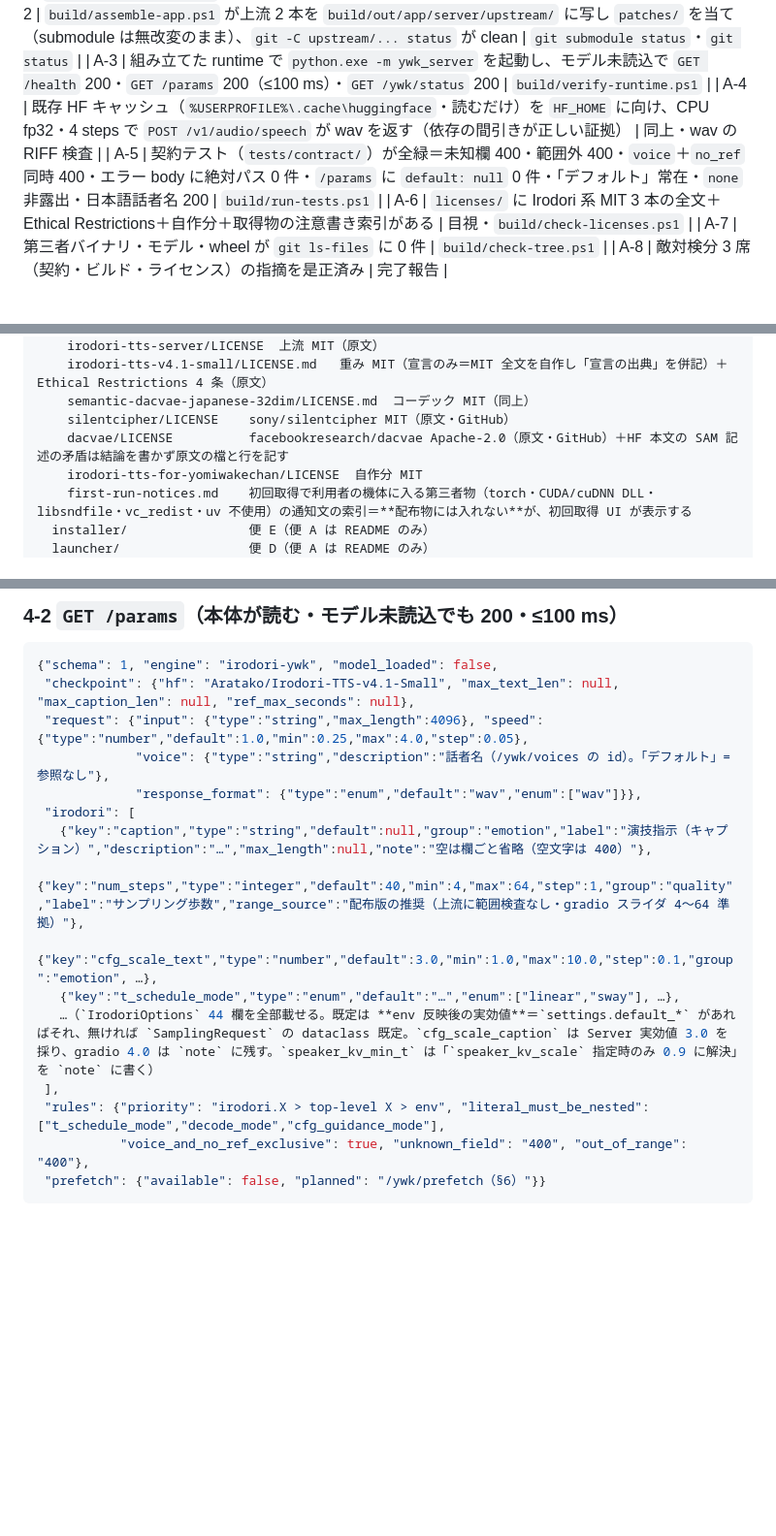
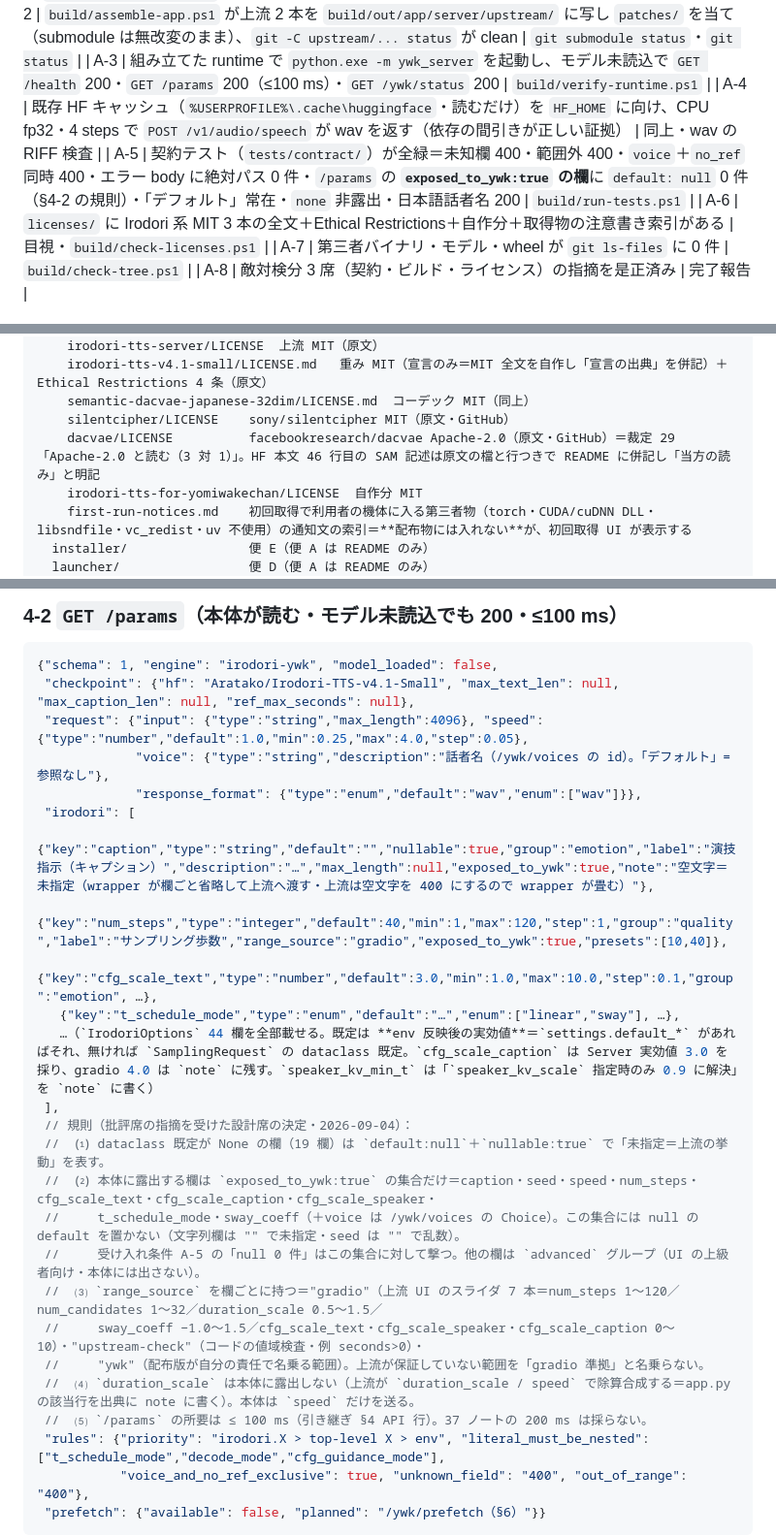
Before and after one commit to mugonkun/irodori-tts-for-yomiwakechan, a Markdown page: docs/design/ben-a-skeleton-and-build.md, 3 parts joined by grey strips. Shown at 97% size. Drawn GitHub-style; blank space fills up the shorter version.

```diff
--- a/docs/design/ben-a-skeleton-and-build.md
+++ b/docs/design/ben-a-skeleton-and-build.md
@@ -15,7 +15,7 @@
 | A-2 | `build/assemble-app.ps1` が上流 2 本を `build/out/app/server/upstream/` に写し `patches/` を当て（submodule は無改変のまま）、`git -C upstream/... status` が clean | `git submodule status`・`git status` |
 | A-3 | 組み立てた runtime で `python.exe -m ywk_server` を起動し、モデル未読込で `GET /health` 200・`GET /params` 200（≤100 ms）・`GET /ywk/status` 200 | `build/verify-runtime.ps1` |
 | A-4 | 既存 HF キャッシュ（`%USERPROFILE%\.cache\huggingface`・読むだけ）を `HF_HOME` に向け、CPU fp32・4 steps で `POST /v1/audio/speech` が wav を返す（依存の間引きが正しい証拠） | 同上・wav の RIFF 検査 |
-| A-5 | 契約テスト（`tests/contract/`）が全緑＝未知欄 400・範囲外 400・`voice`＋`no_ref` 同時 400・エラー body に絶対パス 0 件・`/params` に `default: null` 0 件・「デフォルト」常在・`none` 非露出・日本語話者名 200 | `build/run-tests.ps1` |
+| A-5 | 契約テスト（`tests/contract/`）が全緑＝未知欄 400・範囲外 400・`voice`＋`no_ref` 同時 400・エラー body に絶対パス 0 件・`/params` の **`exposed_to_ywk:true` の欄**に `default: null` 0 件（§4-2 の規則）・「デフォルト」常在・`none` 非露出・日本語話者名 200 | `build/run-tests.ps1` |
 | A-6 | `licenses/` に Irodori 系 MIT 3 本の全文＋Ethical Restrictions＋自作分＋取得物の注意書き索引がある | 目視・`build/check-licenses.ps1` |
 | A-7 | 第三者バイナリ・モデル・wheel が `git ls-files` に 0 件 | `build/check-tree.ps1` |
 | A-8 | 敵対検分 3 席（契約・ビルド・ライセンス）の指摘を是正済み | 完了報告 |
@@ -70,7 +70,7 @@ irodori-tts-for-yomiwakechan/
     irodori-tts-v4.1-small/LICENSE.md   重み MIT（宣言のみ＝MIT 全文を自作し「宣言の出典」を併記）＋Ethical Restrictions 4 条（原文）
     semantic-dacvae-japanese-32dim/LICENSE.md  コーデック MIT（同上）
     silentcipher/LICENSE    sony/silentcipher MIT（原文・GitHub）
-    dacvae/LICENSE          facebookresearch/dacvae Apache-2.0（原文・GitHub）＋HF 本文の SAM 記述の矛盾は結論を書かず原文の檔と行を記す
+    dacvae/LICENSE          facebookresearch/dacvae Apache-2.0（原文・GitHub）＝裁定 29「Apache-2.0 と読む（3 対 1）」。HF 本文 46 行目の SAM 記述は原文の檔と行つきで README に併記し「当方の読み」と明記
     irodori-tts-for-yomiwakechan/LICENSE  自作分 MIT
     first-run-notices.md    初回取得で利用者の機体に入る第三者物（torch・CUDA/cuDNN DLL・libsndfile・vc_redist・uv 不使用）の通知文の索引＝**配布物には入れない**が、初回取得 UI が表示する
   installer/                便 E（便 A は README のみ）
@@ -145,12 +145,22 @@ irodori-tts-for-yomiwakechan/
              "voice": {"type":"string","description":"話者名（/ywk/voices の id）。「デフォルト」= 参照なし"},
              "response_format": {"type":"enum","default":"wav","enum":["wav"]}},
  "irodori": [
-   {"key":"caption","type":"string","default":null,"group":"emotion","label":"演技指示（キャプション）","description":"…","max_length":null,"note":"空は欄ごと省略（空文字は 400）"},
-   {"key":"num_steps","type":"integer","default":40,"min":4,"max":64,"step":1,"group":"quality","label":"サンプリング歩数","range_source":"配布版の推奨（上流に範囲検査なし・gradio スライダ 4〜64 準拠）"},
+   {"key":"caption","type":"string","default":"","nullable":true,"group":"emotion","label":"演技指示（キャプション）","description":"…","max_length":null,"exposed_to_ywk":true,"note":"空文字＝未指定（wrapper が欄ごと省略して上流へ渡す・上流は空文字を 400 にするので wrapper が畳む）"},
+   {"key":"num_steps","type":"integer","default":40,"min":1,"max":120,"step":1,"group":"quality","label":"サンプリング歩数","range_source":"gradio","exposed_to_ywk":true,"presets":[10,40]},
    {"key":"cfg_scale_text","type":"number","default":3.0,"min":1.0,"max":10.0,"step":0.1,"group":"emotion", …},
    {"key":"t_schedule_mode","type":"enum","default":"…","enum":["linear","sway"], …},
    …（`IrodoriOptions` 44 欄を全部載せる。既定は **env 反映後の実効値**＝`settings.default_*` があればそれ、無ければ `SamplingRequest` の dataclass 既定。`cfg_scale_caption` は Server 実効値 3.0 を採り、gradio 4.0 は `note` に残す。`speaker_kv_min_t` は「`speaker_kv_scale` 指定時のみ 0.9 に解決」を `note` に書く）
  ],
+ // 規則（批評席の指摘を受けた設計席の決定・2026-09-04）：
+ //  ⑴ dataclass 既定が None の欄（19 欄）は `default:null`＋`nullable:true` で「未指定＝上流の挙動」を表す。
+ //  ⑵ 本体に露出する欄は `exposed_to_ywk:true` の集合だけ＝caption・seed・speed・num_steps・cfg_scale_text・cfg_scale_caption・cfg_scale_speaker・
+ //     t_schedule_mode・sway_coeff（＋voice は /ywk/voices の Choice）。この集合には null の default を置かない（文字列欄は "" で未指定・seed は "" で乱数）。
+ //     受け入れ条件 A-5 の「null 0 件」はこの集合に対して撃つ。他の欄は `advanced` グループ（UI の上級者向け・本体には出さない）。
+ //  ⑶ `range_source` を欄ごとに持つ＝"gradio"（上流 UI のスライダ 7 本＝num_steps 1〜120／num_candidates 1〜32／duration_scale 0.5〜1.5／
+ //     sway_coeff −1.0〜1.5／cfg_scale_text・cfg_scale_speaker・cfg_scale_caption 0〜10）・"upstream-check"（コードの値域検査・例 seconds>0）・
+ //     "ywk"（配布版が自分の責任で名乗る範囲）。上流が保証していない範囲を「gradio 準拠」と名乗らない。
+ //  ⑷ `duration_scale` は本体に露出しない（上流が `duration_scale / speed` で除算合成する＝app.py の該当行を出典に note に書く）。本体は `speed` だけを送る。
+ //  ⑸ `/params` の所要は ≤ 100 ms（引き継ぎ §4 API 行）。37 ノートの 200 ms は採らない。
  "rules": {"priority": "irodori.X > top-level X > env", "literal_must_be_nested": ["t_schedule_mode","decode_mode","cfg_guidance_mode"],
            "voice_and_no_ref_exclusive": true, "unknown_field": "400", "out_of_range": "400"},
  "prefetch": {"available": false, "planned": "/ywk/prefetch（§6）"}}
```
Also changed, not shown: other parts of docs/design/ben-a-skeleton-and-build.md (+2 -1 lines), docs/design/ben-a-critic-addendum.md (added, +51 -0 lines).
